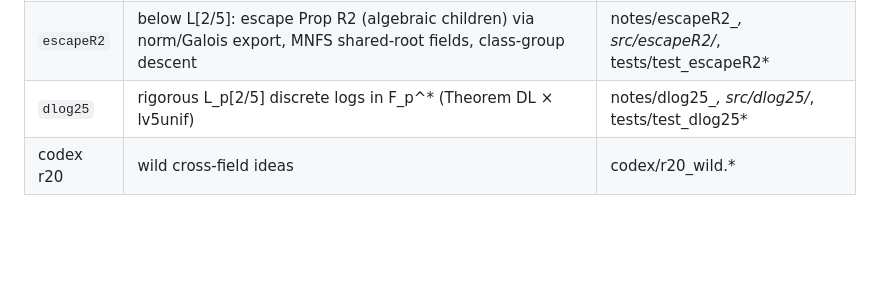
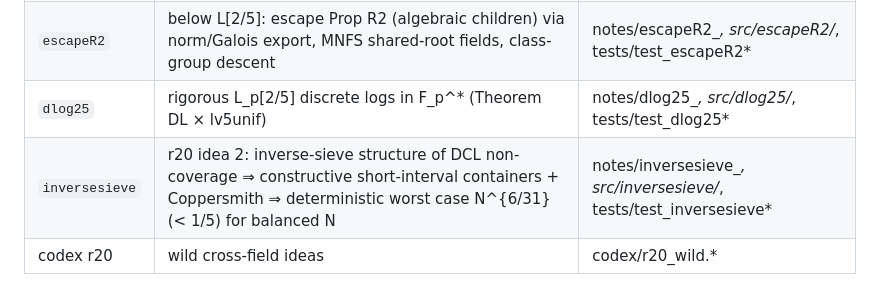
Before and after one commit to kasper0406/factoring-connection, a Markdown page: STATUS.md, the part around the change. Rendered like a GitHub page; blank space fills up the shorter version.

Commit message:
STATUS: inversesieve row
Co-Authored-By: Claude Opus 5.5 <noreply@anthropic.com>

```diff
--- a/STATUS.md
+++ b/STATUS.md
@@ -161,4 +161,5 @@ Agents commit LOCALLY only; the orchestrator pushes.
 | `detGRH` | deterministic subexponential factoring under GRH: multiplicative square-root map + least-character bound for fruitfulness over small seeds; derandomized field search | notes/detGRH_*, src/detGRH/*, tests/test_detGRH* |
 | `escapeR2` | below L[2/5]: escape Prop R2 (algebraic children) via norm/Galois export, MNFS shared-root fields, class-group descent | notes/escapeR2_*, src/escapeR2/*, tests/test_escapeR2* |
 | `dlog25` | rigorous L_p[2/5] discrete logs in F_p^* (Theorem DL × lv5unif) | notes/dlog25_*, src/dlog25/*, tests/test_dlog25* |
+| `inversesieve` | r20 idea 2: inverse-sieve structure of DCL non-coverage ⇒ constructive short-interval containers + Coppersmith ⇒ deterministic worst case N^{6/31} (< 1/5) for balanced N | notes/inversesieve_*, src/inversesieve/*, tests/test_inversesieve* |
 | codex r20 | wild cross-field ideas | codex/r20_wild.* |
```
